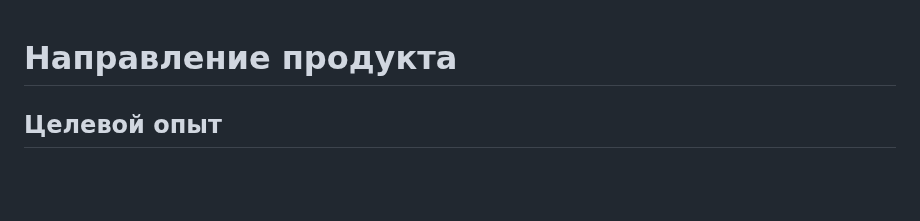
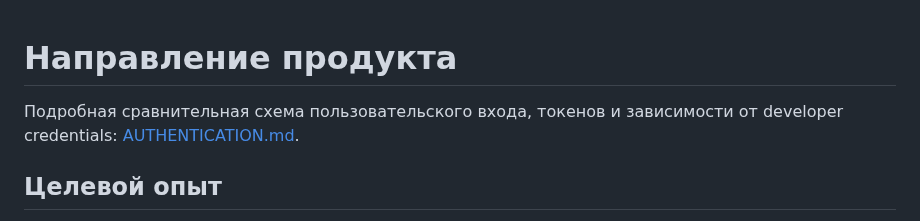
Before and after one commit to Basil-AS/music_importer, a Markdown page: docs/PRODUCT_DIRECTION.md, the part around the change. Rendered like a GitHub page; blank space fills up the shorter version.

```diff
--- a/docs/PRODUCT_DIRECTION.md
+++ b/docs/PRODUCT_DIRECTION.md
@@ -1,4 +1,6 @@
 # Направление продукта
+
+Подробная сравнительная схема пользовательского входа, токенов и зависимости от developer credentials: [AUTHENTICATION.md](AUTHENTICATION.md).
 
 ## Целевой опыт
 
```
Also changed, not shown: docs/AUTHENTICATION.md (added, +68 -0 lines).
